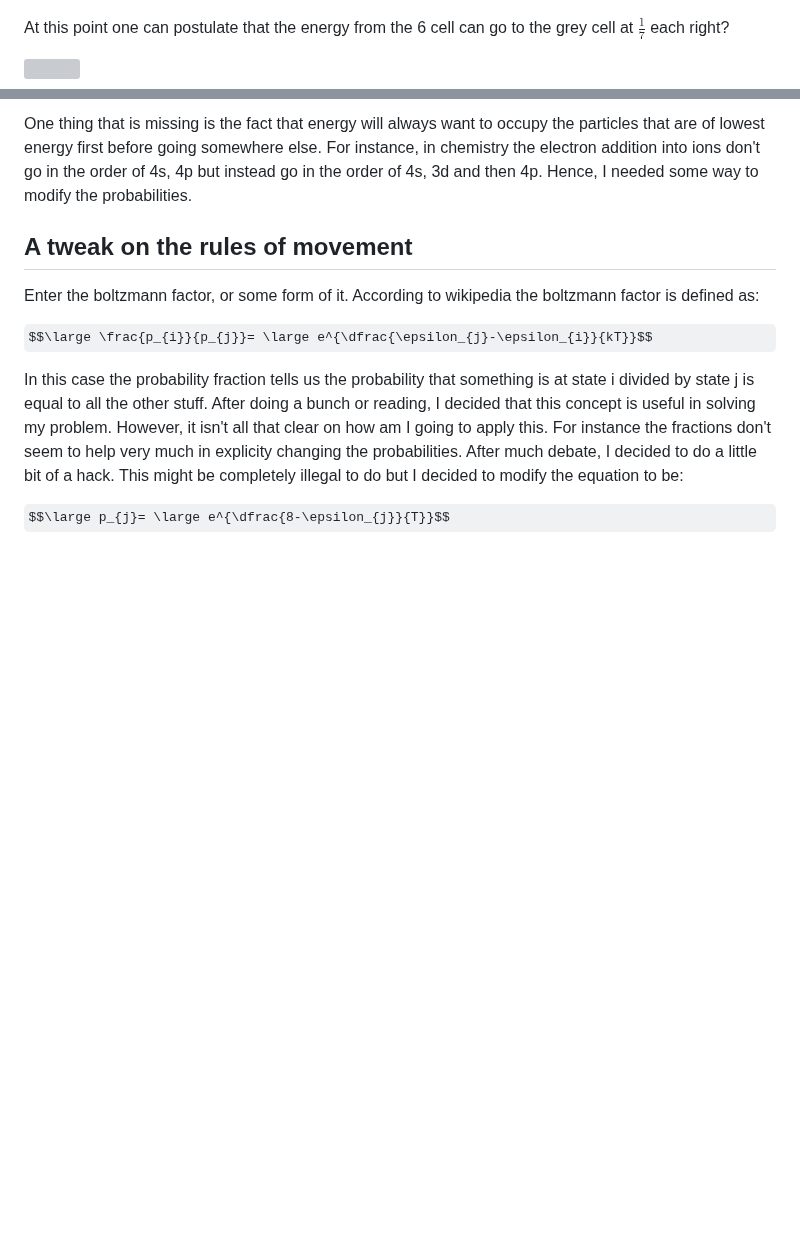
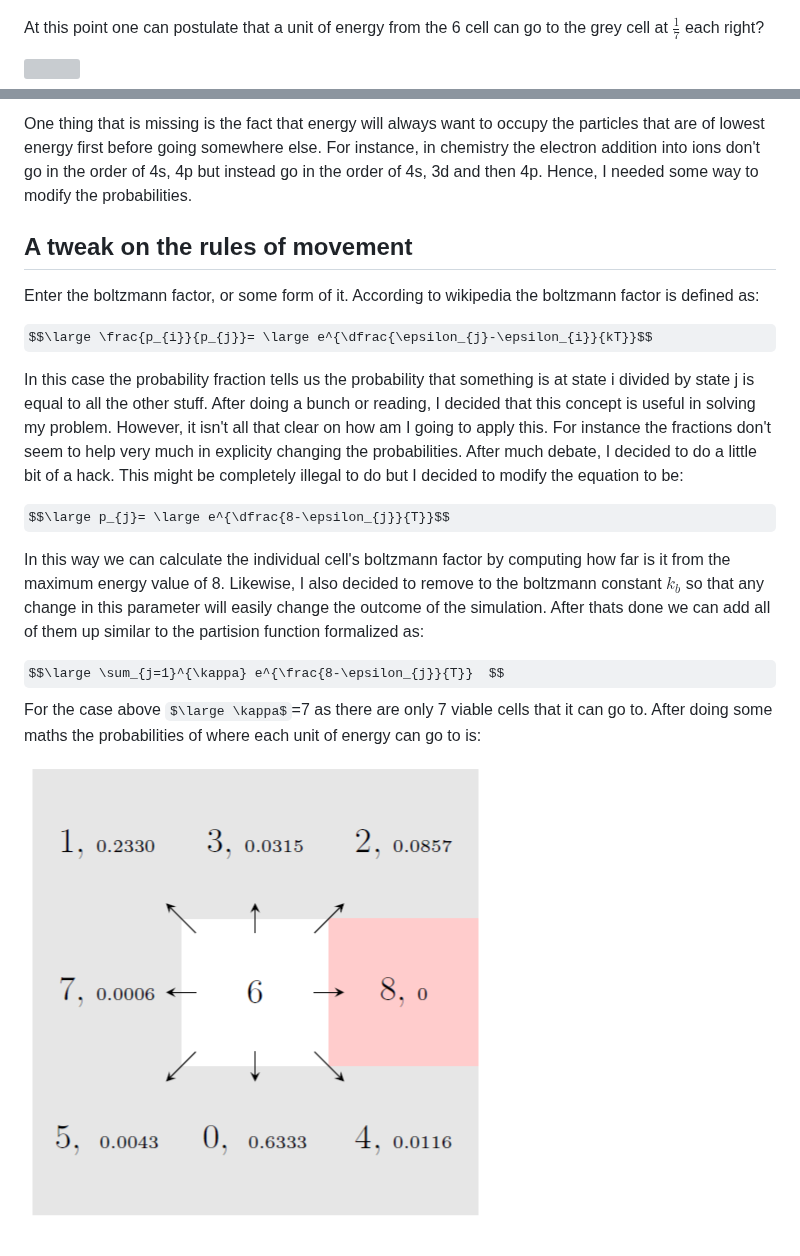
Before and after one commit to ShiroHusin/Entropy_Simulation, a Markdown page: README.md, 2 parts joined by grey strips. Drawn GitHub-style; some formulas as TeX source; blank space fills up the shorter version; grey boxes are pictures that could not be loaded.

```diff
--- a/README.md
+++ b/README.md
@@ -22,7 +22,7 @@ As cellular automata is the central idea behind the simulation. It is important
 
 ![](https://github.com/ShiroHusin/Entropy_Simulation/blob/main/GiFs/image.png)
 
-At this point one can postulate that the energy from the 6 cell can go to the grey cell at $\frac{1}{7}$ each right?
+At this point one can postulate that a unit of energy from the 6 cell can go to the grey cell at $\frac{1}{7}$ each right?
 
 ![](https://github.com/ShiroHusin/Entropy_Simulation/blob/main/GiFs/acutally_no.gif)
 
@@ -38,3 +38,10 @@ $$\large \frac{p_{i}}{p_{j}}= \large e^{\dfrac{\epsilon_{j}-\epsilon_{i}}{kT}}$$
 In this case the probability fraction tells us the probability that something is at state i divided by state j is equal to all the other stuff. After doing a bunch or reading, I decided that this concept is useful in solving my problem. However, it isn't all that clear on how am I going to apply this. For instance the fractions don't seem to help very much in explicity changing the probabilities. After much debate, I decided to do a little bit of a hack. This might be completely illegal to do but I decided to modify the equation to be:
 
 $$\large p_{j}= \large e^{\dfrac{8-\epsilon_{j}}{T}}$$
+
+In this way we can calculate the individual cell's boltzmann factor by computing how far is it from the maximum energy value of 8. Likewise, I also decided to remove to the boltzmann constant $k_{b}$ so that any change in this parameter will easily change the outcome of the simulation. After thats done we can add all of them up similar to the partision function formalized as:
+
+$$\large \sum_{j=1}^{\kappa} e^{\frac{8-\epsilon_{j}}{T}}  $$
+For the case above $\large \kappa$=7 as there are only 7 viable cells that it can go to. After doing some maths the probabilities of where each unit of energy can go to is:
+
+![](https://github.com/ShiroHusin/Entropy_Simulation/blob/main/GiFs/modified_probs.png)
```
